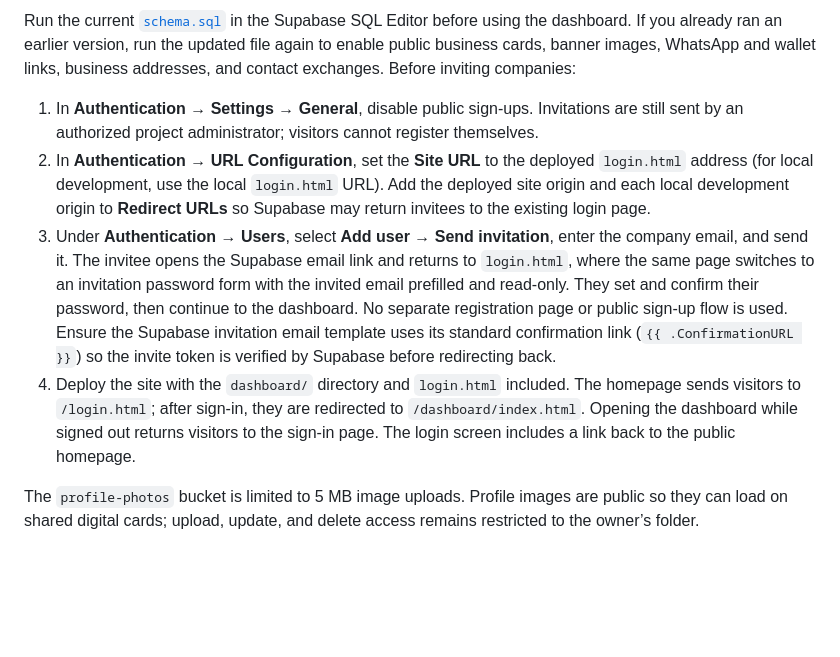
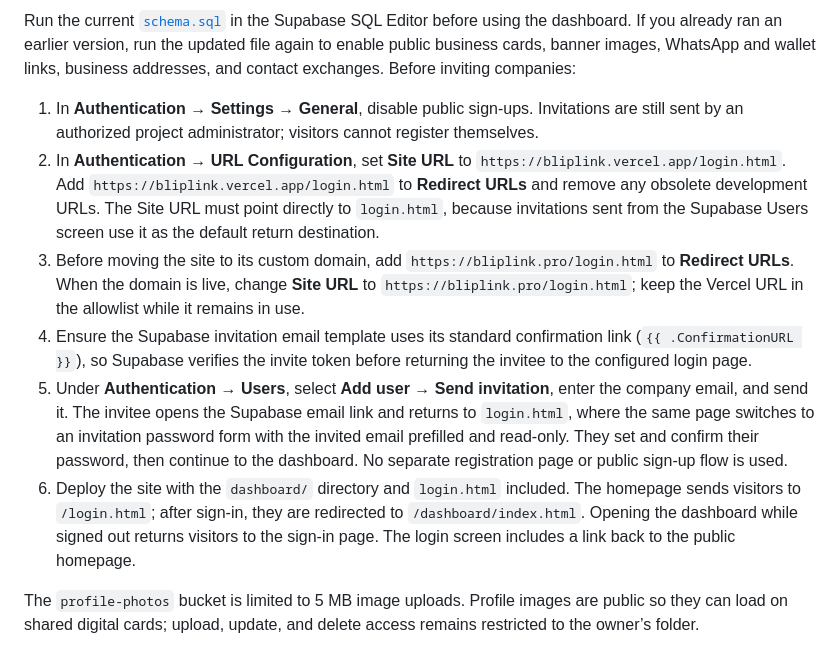
Before and after one commit to SAnaullah849/BlipLink-Site, a Markdown page: dashboard/README.md, the part around the change. GitHub-like rendering; blank space fills up the shorter version.

Commit message:
Document production invitation redirect URLs
Co-authored-by: Copilot <223556219+Copilot@users.noreply.github.com>

```diff
--- a/dashboard/README.md
+++ b/dashboard/README.md
@@ -9,9 +9,11 @@ The dashboard frontend is configured for the BlipLink Supabase project in [`conf
 Run the current [`schema.sql`](./schema.sql) in the Supabase SQL Editor before using the dashboard. If you already ran an earlier version, run the updated file again to enable public business cards, banner images, WhatsApp and wallet links, business addresses, and contact exchanges. Before inviting companies:
 
 1. In **Authentication → Settings → General**, disable public sign-ups. Invitations are still sent by an authorized project administrator; visitors cannot register themselves.
-2. In **Authentication → URL Configuration**, set the **Site URL** to the deployed `login.html` address (for local development, use the local `login.html` URL). Add the deployed site origin and each local development origin to **Redirect URLs** so Supabase may return invitees to the existing login page.
-3. Under **Authentication → Users**, select **Add user → Send invitation**, enter the company email, and send it. The invitee opens the Supabase email link and returns to `login.html`, where the same page switches to an invitation password form with the invited email prefilled and read-only. They set and confirm their password, then continue to the dashboard. No separate registration page or public sign-up flow is used. Ensure the Supabase invitation email template uses its standard confirmation link (`{{ .ConfirmationURL }}`) so the invite token is verified by Supabase before redirecting back.
-4. Deploy the site with the `dashboard/` directory and `login.html` included. The homepage sends visitors to `/login.html`; after sign-in, they are redirected to `/dashboard/index.html`. Opening the dashboard while signed out returns visitors to the sign-in page. The login screen includes a link back to the public homepage.
+2. In **Authentication → URL Configuration**, set **Site URL** to `https://bliplink.vercel.app/login.html`. Add `https://bliplink.vercel.app/login.html` to **Redirect URLs** and remove any obsolete development URLs. The Site URL must point directly to `login.html`, because invitations sent from the Supabase Users screen use it as the default return destination.
+3. Before moving the site to its custom domain, add `https://bliplink.pro/login.html` to **Redirect URLs**. When the domain is live, change **Site URL** to `https://bliplink.pro/login.html`; keep the Vercel URL in the allowlist while it remains in use.
+4. Ensure the Supabase invitation email template uses its standard confirmation link (`{{ .ConfirmationURL }}`), so Supabase verifies the invite token before returning the invitee to the configured login page.
+5. Under **Authentication → Users**, select **Add user → Send invitation**, enter the company email, and send it. The invitee opens the Supabase email link and returns to `login.html`, where the same page switches to an invitation password form with the invited email prefilled and read-only. They set and confirm their password, then continue to the dashboard. No separate registration page or public sign-up flow is used.
+6. Deploy the site with the `dashboard/` directory and `login.html` included. The homepage sends visitors to `/login.html`; after sign-in, they are redirected to `/dashboard/index.html`. Opening the dashboard while signed out returns visitors to the sign-in page. The login screen includes a link back to the public homepage.
 
 The `profile-photos` bucket is limited to 5 MB image uploads. Profile images are public so they can load on shared digital cards; upload, update, and delete access remains restricted to the owner’s folder.
 
```
